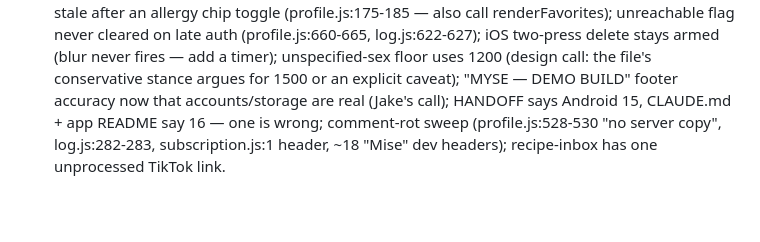
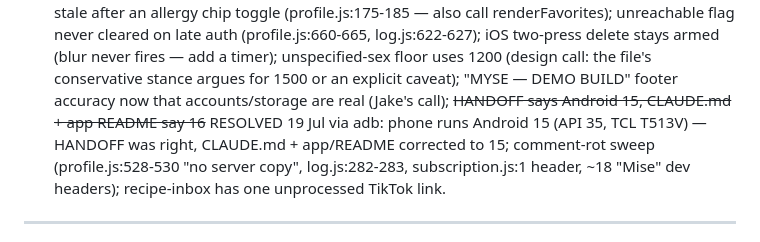
Before and after one commit to Big-Sweat/meal-prep, a Markdown page: AUDIT.md, the part around the change. Rendered like a GitHub page; blank space fills up the shorter version.

```diff
--- a/AUDIT.md
+++ b/AUDIT.md
@@ -332,8 +332,9 @@ by a second pass or a runtime repro before landing here.
   (blur never fires — add a timer); unspecified-sex floor uses 1200 (design
   call: the file's conservative stance argues for 1500 or an explicit
   caveat); "MYSE — DEMO BUILD" footer accuracy now that accounts/storage are
-  real (Jake's call); HANDOFF says Android 15, CLAUDE.md + app README say 16
-  — one is wrong; comment-rot sweep (profile.js:528-530 "no server copy",
+  real (Jake's call); ~~HANDOFF says Android 15, CLAUDE.md + app README say 16~~
+  RESOLVED 19 Jul via adb: phone runs Android 15 (API 35, TCL T513V) — HANDOFF
+  was right, CLAUDE.md + app/README corrected to 15; comment-rot sweep (profile.js:528-530 "no server copy",
   log.js:282-283, subscription.js:1 header, ~18 "Mise" dev headers);
   recipe-inbox has one unprocessed TikTok link.
 
```
Also changed, not shown: CLAUDE.md (+2 -1 lines), app/README.md (+1 -1 lines).
